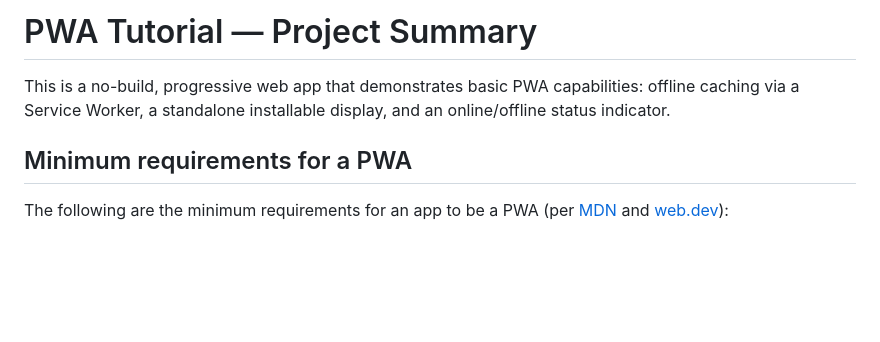
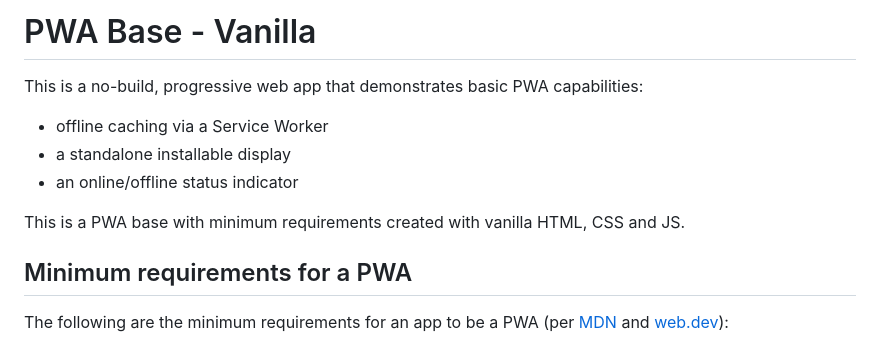
Before and after one commit to jondiscipulo/pwa-vanilla-base, a Markdown page: README.md, the part around the change. Rendered like a GitHub page; blank space fills up the shorter version.

```diff
--- a/README.md
+++ b/README.md
@@ -1,8 +1,12 @@
-# PWA Tutorial — Project Summary
+# PWA Base - Vanilla
 
 This is a no-build, progressive web app that demonstrates basic PWA capabilities:
-offline caching via a Service Worker, a standalone installable display, and
-an online/offline status indicator.
+
+- offline caching via a Service Worker
+- a standalone installable display
+- an online/offline status indicator
+
+This is a PWA base with minimum requirements created with vanilla HTML, CSS and JS.
 
 ## Minimum requirements for a PWA
 
```
